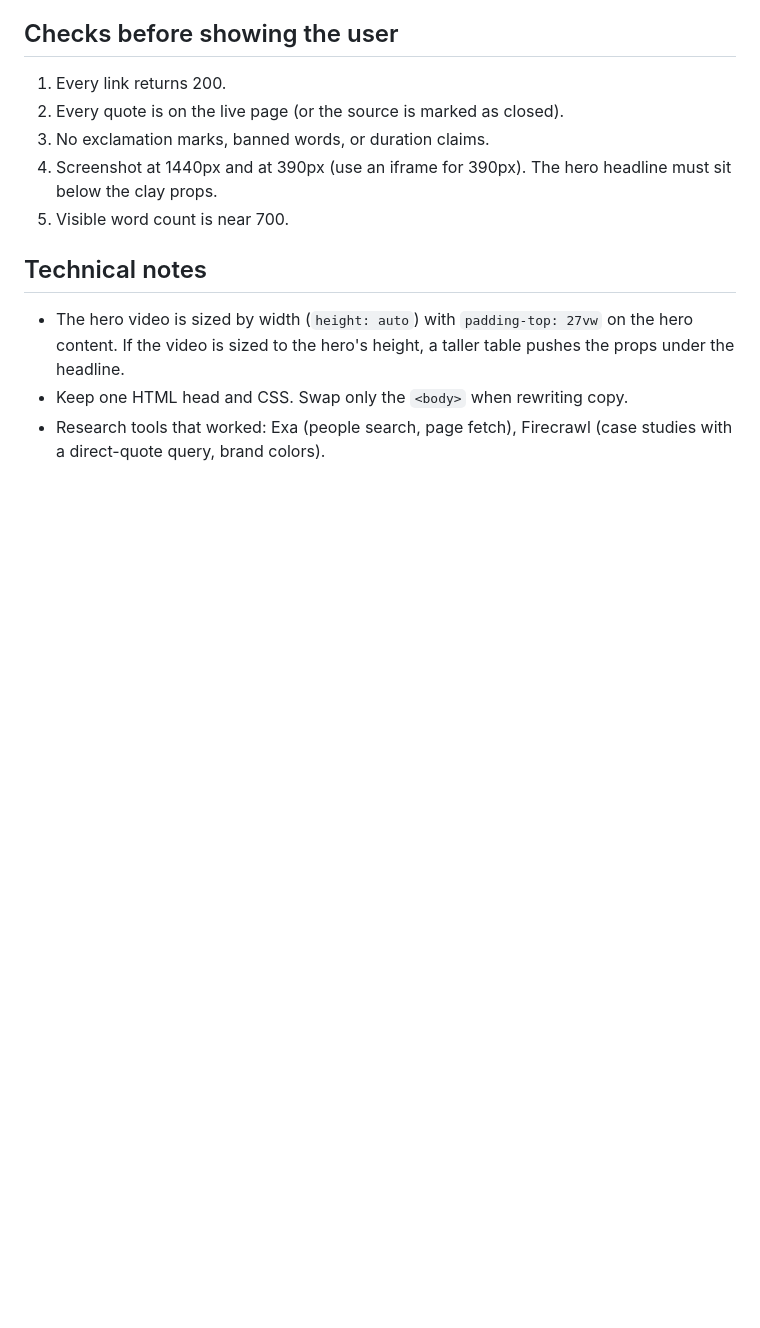
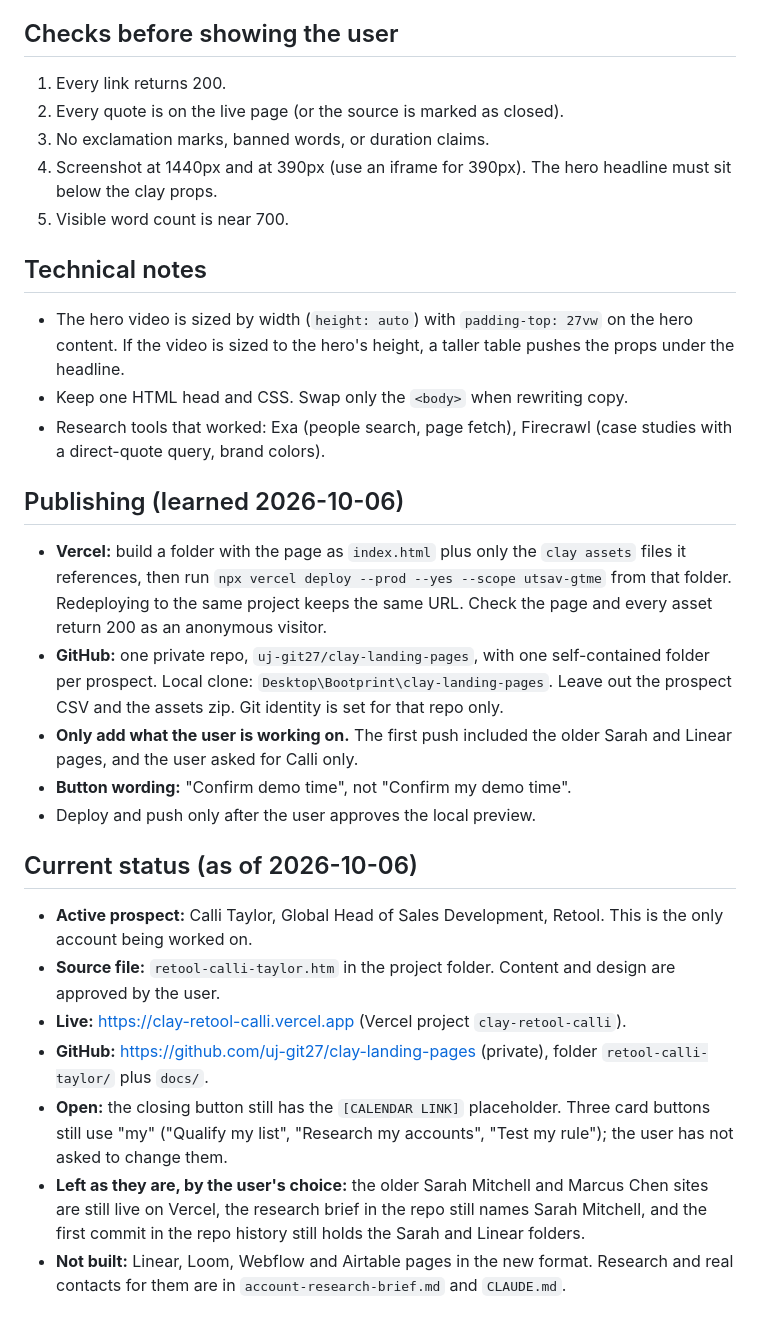
Before and after one commit to uj-git27/clay-landing-pages, a Markdown page: docs/personalized-landing-page-skill.md, the part around the change. GitHub-like rendering; blank space fills up the shorter version.

Commit message:
Update skill notes with publishing steps and current status
Co-Authored-By: Claude Opus 5.5 <noreply@anthropic.com>

```diff
--- a/docs/personalized-landing-page-skill.md
+++ b/docs/personalized-landing-page-skill.md
@@ -65,3 +65,20 @@ A short note from the AE to one real person, in that person's own working langua
 - The hero video is sized by width (`height: auto`) with `padding-top: 27vw` on the hero content. If the video is sized to the hero's height, a taller table pushes the props under the headline.
 - Keep one HTML head and CSS. Swap only the `<body>` when rewriting copy.
 - Research tools that worked: Exa (people search, page fetch), Firecrawl (case studies with a direct-quote query, brand colors).
+
+
+## Publishing (learned 2026-10-06)
+- **Vercel:** build a folder with the page as `index.html` plus only the `clay assets` files it references, then run `npx vercel deploy --prod --yes --scope utsav-gtme` from that folder. Redeploying to the same project keeps the same URL. Check the page and every asset return 200 as an anonymous visitor.
+- **GitHub:** one private repo, `uj-git27/clay-landing-pages`, with one self-contained folder per prospect. Local clone: `Desktop\Bootprint\clay-landing-pages`. Leave out the prospect CSV and the assets zip. Git identity is set for that repo only.
+- **Only add what the user is working on.** The first push included the older Sarah and Linear pages, and the user asked for Calli only.
+- **Button wording:** "Confirm demo time", not "Confirm my demo time".
+- Deploy and push only after the user approves the local preview.
+
+## Current status (as of 2026-10-06)
+- **Active prospect:** Calli Taylor, Global Head of Sales Development, Retool. This is the only account being worked on.
+- **Source file:** `retool-calli-taylor.htm` in the project folder. Content and design are approved by the user.
+- **Live:** https://clay-retool-calli.vercel.app (Vercel project `clay-retool-calli`).
+- **GitHub:** https://github.com/uj-git27/clay-landing-pages (private), folder `retool-calli-taylor/` plus `docs/`.
+- **Open:** the closing button still has the `[CALENDAR LINK]` placeholder. Three card buttons still use "my" ("Qualify my list", "Research my accounts", "Test my rule"); the user has not asked to change them.
+- **Left as they are, by the user's choice:** the older Sarah Mitchell and Marcus Chen sites are still live on Vercel, the research brief in the repo still names Sarah Mitchell, and the first commit in the repo history still holds the Sarah and Linear folders.
+- **Not built:** Linear, Loom, Webflow and Airtable pages in the new format. Research and real contacts for them are in `account-research-brief.md` and `CLAUDE.md`.
```
